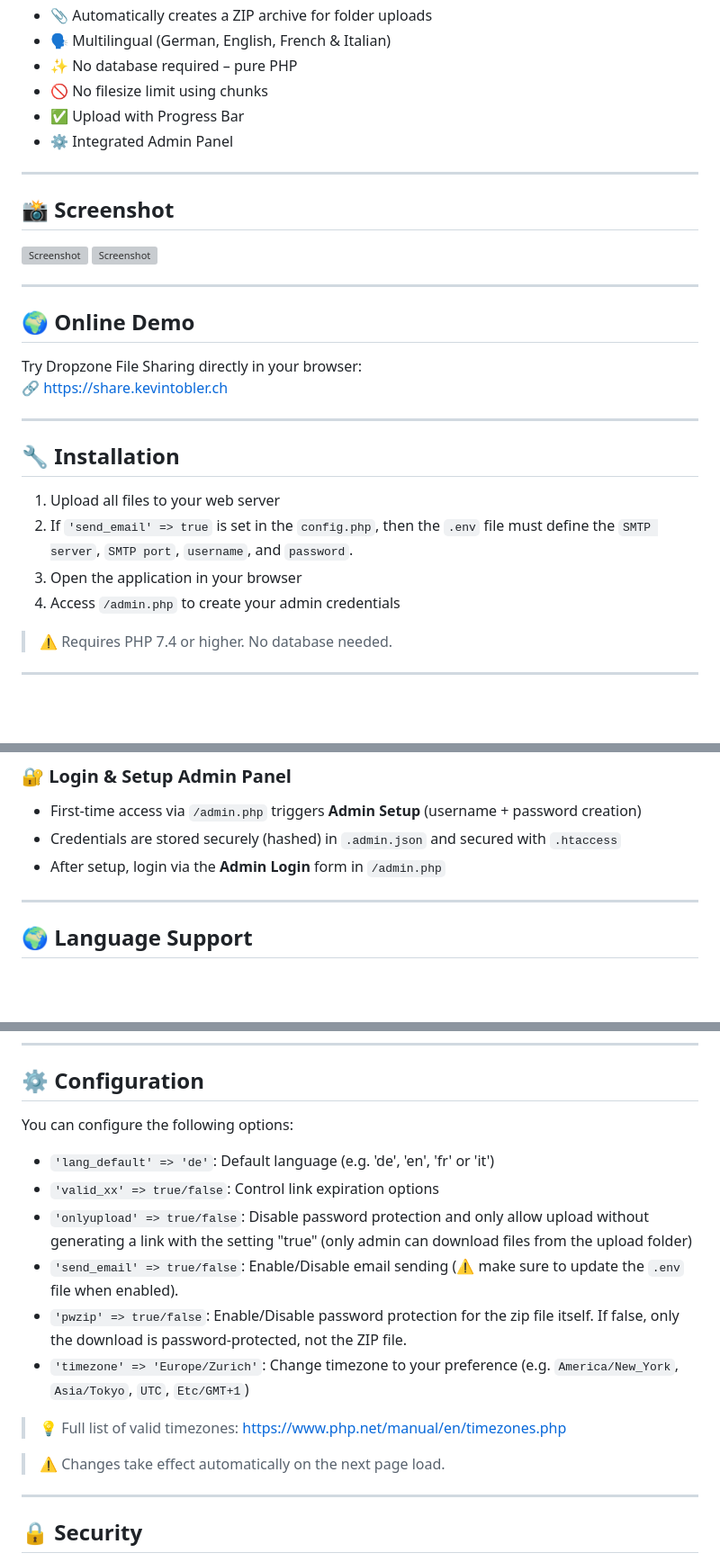
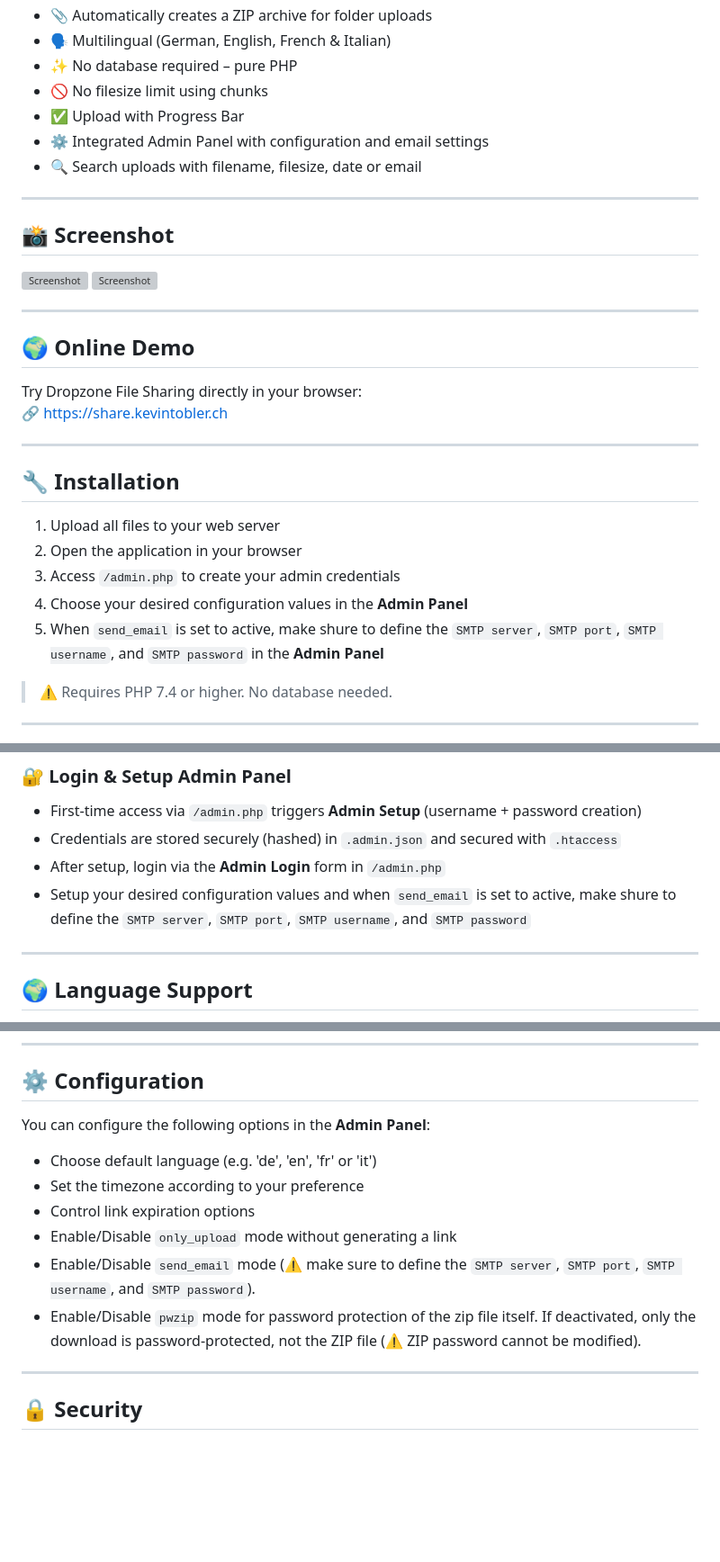
Before and after one commit to KeepCoolCH/DropzoneFileSharing, a Markdown page: README.md, 3 parts joined by grey strips. Shown at 90% size. Drawn GitHub-style; blank space fills up the shorter version; grey boxes are pictures that could not be loaded.

Commit message:
Update README for version 2.5 features and improvements
Updated version number to 2.5 and added new features in the changelog.

```diff
--- a/README.md
+++ b/README.md
@@ -48,7 +53,8 @@ Version **2.4** – developed by Kevin Tobler 🌐 [www.kevintobler.ch](https://
 - ✨ No database required – pure PHP
 - 🚫 No filesize limit using chunks
 - ✅ Upload with Progress Bar
-- ⚙️ Integrated Admin Panel
+- ⚙️ Integrated Admin Panel with configuration and email settings
+- 🔍 Search uploads with filename, filesize, date or email
 
 ---
 
@@ -69,9 +75,10 @@ Try Dropzone File Sharing directly in your browser:
 ## 🔧 Installation
 
 1. Upload all files to your web server
-2. If `'send_email' => true` is set in the `config.php`, then the `.env` file must define the `SMTP server`, `SMTP port`, `username`, and `password`.
-3. Open the application in your browser
-4. Access `/admin.php` to create your admin credentials
+2. Open the application in your browser
+3. Access `/admin.php` to create your admin credentials
+4. Choose your desired configuration values in the **Admin Panel**
+5. When `send_email` is set to active, make shure to define the `SMTP server`, `SMTP port`, `SMTP username`, and `SMTP password` in the **Admin Panel**
 
 > ⚠️ Requires PHP 7.4 or higher. No database needed.
 
@@ -85,6 +92,7 @@ The **Admin Panel** provides a secure management interface for your **Dropzone F
 - First-time access via `/admin.php` triggers **Admin Setup** (username + password creation)
 - Credentials are stored securely (hashed) in `.admin.json` and secured with `.htaccess`
 - After setup, login via the **Admin Login** form in `/admin.php`
+- Setup your desired configuration values and when `send_email` is set to active, make shure to define the `SMTP server`, `SMTP port`, `SMTP username`, and `SMTP password`
 
 ---
 
@@ -103,18 +111,14 @@ https://example.com/index.php?lang=it
 
 ## ⚙️ Configuration
 
-You can configure the following options:
+You can configure the following options in the **Admin Panel**:
 
-- `'lang_default' => 'de'`: Default language (e.g. 'de', 'en', 'fr' or 'it')
-- `'valid_xx' => true/false`: Control link expiration options
-- `'onlyupload' => true/false`: Disable password protection and only allow upload without generating a link with the setting "true" (only admin can download files from the upload folder)
-- `'send_email' => true/false`: Enable/Disable email sending (⚠️ make sure to update the `.env` file when enabled).
-- `'pwzip' => true/false`: Enable/Disable password protection for the zip file itself. If false, only the download is password-protected, not the ZIP file.
-- `'timezone' => 'Europe/Zurich'`: Change timezone to your preference (e.g. `America/New_York`, `Asia/Tokyo`, `UTC`, `Etc/GMT+1`)
-
-> 💡 Full list of valid timezones: [https://www.php.net/manual/en/timezones.php](https://www.php.net/manual/en/timezones.php)
-
-> ⚠️ Changes take effect automatically on the next page load.
+- Choose default language (e.g. 'de', 'en', 'fr' or 'it')
+- Set the timezone according to your preference
+- Control link expiration options
+- Enable/Disable `only_upload` mode without generating a link
+- Enable/Disable `send_email` mode (⚠️ make sure to define the `SMTP server`, `SMTP port`, `SMTP username`, and `SMTP password`).
+- Enable/Disable `pwzip` mode for password protection of the zip file itself. If deactivated, only the download is password-protected, not the ZIP file (⚠️ ZIP password cannot be modified).
 
 ---
 
```
Also changed, not shown: other parts of README.md (+8 -3 lines).
